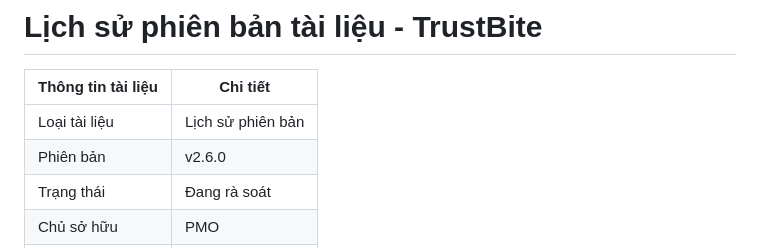
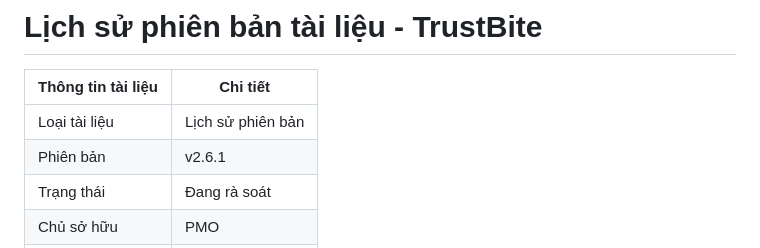
Before and after one commit to NguyenSonnt04/trustbite-review-system, a Markdown page: trustbite-docs/00_Document_Control/Version_History.md, the part around one of its changes. Rendered like a GitHub page.

Commit message:
docs: update version history metadata
Bump the Version History document header to v2.6.1 / 2026-06-09 to match the new CI/CD baseline entry.

```diff
--- a/trustbite-docs/00_Document_Control/Version_History.md
+++ b/trustbite-docs/00_Document_Control/Version_History.md
@@ -3,6 +3,6 @@
 | Thông tin tài liệu | Chi tiết |
 |---|---|
 | Loại tài liệu | Lịch sử phiên bản |
-| Phiên bản | v2.6.0 |
+| Phiên bản | v2.6.1 |
 | Trạng thái | Đang rà soát |
 | Chủ sở hữu | PMO |
```
Also changed, not shown: other parts of trustbite-docs/00_Document_Control/Version_History.md (+1 -1 lines).
